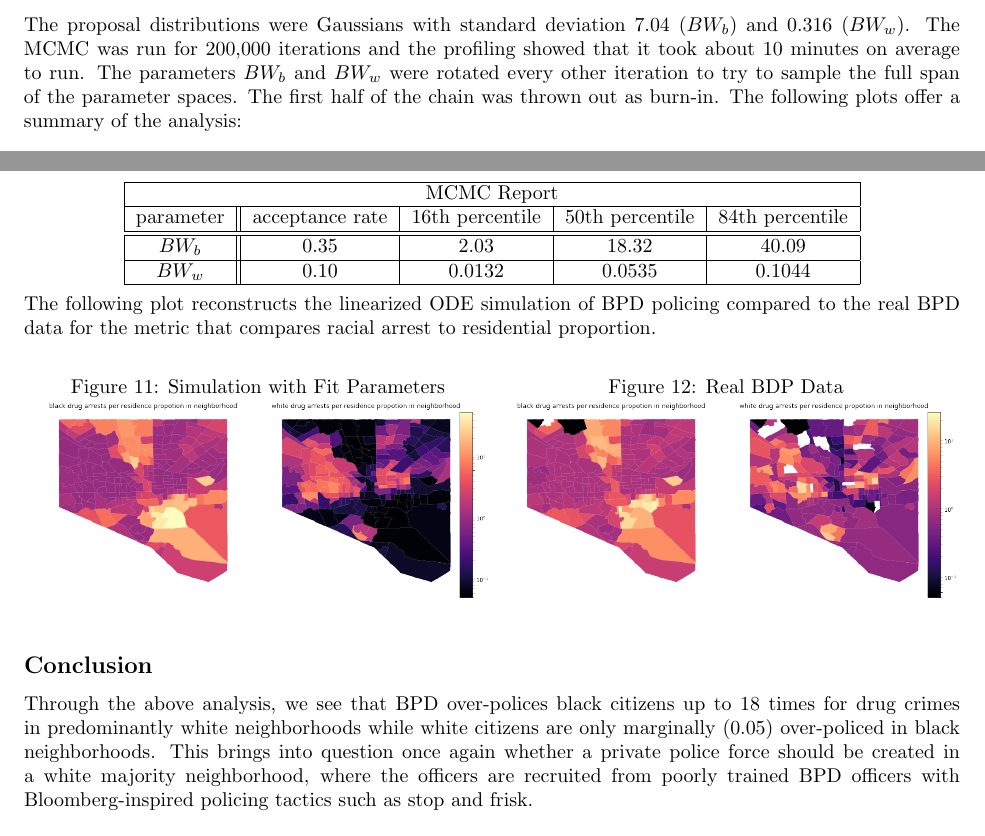
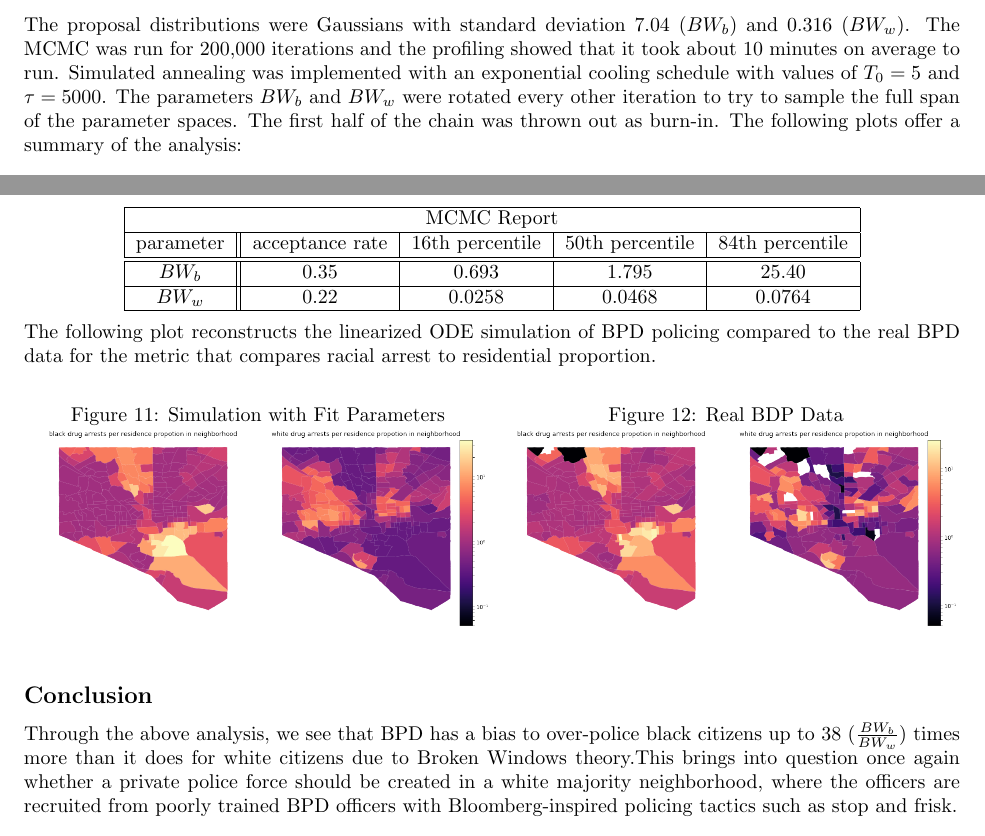
Before and after one commit to npagane/BPDmodel, a LaTeX document (final.tex): two parts of page 5 of 5, joined at a grey line, cut so that both start at the same text. Compiled offline with pdfLaTeX.

Commit message:
simulated annelaing to calm down sampling

```diff
--- a/final.tex
+++ b/final.tex
@@ -112,5 +112,5 @@ a_w = r_w(p_w + p_bBW_w)p_P
   \\
-  The proposal distributions were Gaussians with standard deviation 7.04 ($BW_b$) and 0.316 ($BW_w$). The MCMC was run for 200,000 iterations and the profiling showed that it took about 10 minutes on average to run. The parameters $BW_b$ and $BW_w$ were rotated every other iteration to try to sample the full span of the parameter spaces. The first half of the chain was thrown out as burn-in. The following plots offer a summary of the analysis:
+  The proposal distributions were Gaussians with standard deviation 7.04 ($BW_b$) and 0.316 ($BW_w$). The MCMC was run for 200,000 iterations and the profiling showed that it took about 10 minutes on average to run. Simulated annealing was implemented with an exponential cooling schedule with values of $T_0 = 5$ and $\tau = 5000$. The parameters $BW_b$ and $BW_w$ were rotated every other iteration to try to sample the full span of the parameter spaces. The first half of the chain was thrown out as burn-in. The following plots offer a summary of the analysis:
    \begin{figure}[!htb]
  \begin{minipage}{0.5\textwidth}
      \caption{Markov chain for parameter sampling}
@@ -133,9 +133,9 @@ Notice how sharp deviation from the preferred range results in a sharp increase
   parameter & acceptance rate & 16th percentile & 50th percentile & 84th percentile \\
   \hline
  \hline
- $BW_b$ & 0.35 & 2.03 & 18.32 & 40.09\\
+ $BW_b$ & 0.35 & 0.693 & 1.795 & 25.40\\
  \hline
- $BW_w$ & 0.10 & 0.0132 & 0.0535 & 0.1044\\
+ $BW_w$ & 0.22 & 0.0258 & 0.0468 & 0.0764\\
  \hline
 \end{tabular}
 \end{center}
@@ -154,7 +154,7 @@ The following plot reconstructs the linearized ODE simulation of BPD policing co
  \end{figure}
 
 \subsection*{Conclusion}
- Through the above analysis, we see that BPD over-polices black citizens up to 18 times for drug crimes in predominantly white neighborhoods while white citizens are only marginally (0.05) over-policed in black neighborhoods. This brings into question once again whether a private police force should be created in a white majority neighborhood, where the officers are recruited from poorly trained BPD officers with Bloomberg-inspired policing tactics such as stop and frisk. \\
+ Through the above analysis, we see that BPD has a bias to over-police black citizens up to 38 ($\frac{BW_b}{BW_w}$) times more than it does for white citizens due to Broken Windows theory.This brings into question once again whether a private police force should be created in a white majority neighborhood, where the officers are recruited from poorly trained BPD officers with Bloomberg-inspired policing tactics such as stop and frisk. \\
  \\
  As a complete side-note, the above analysis was supported through version control via GitHub (project found at https://github.com/npagane/BPDmodel.git), documentation, and profiling.
 
```
Also changed, not shown: final.pdf, imgs/mcmcacc.png, imgs/mcmciter.png, imgs/mcmclike.png, imgs/mcmcmap.png, final.tex (4 more changed lines), 1 other file.
